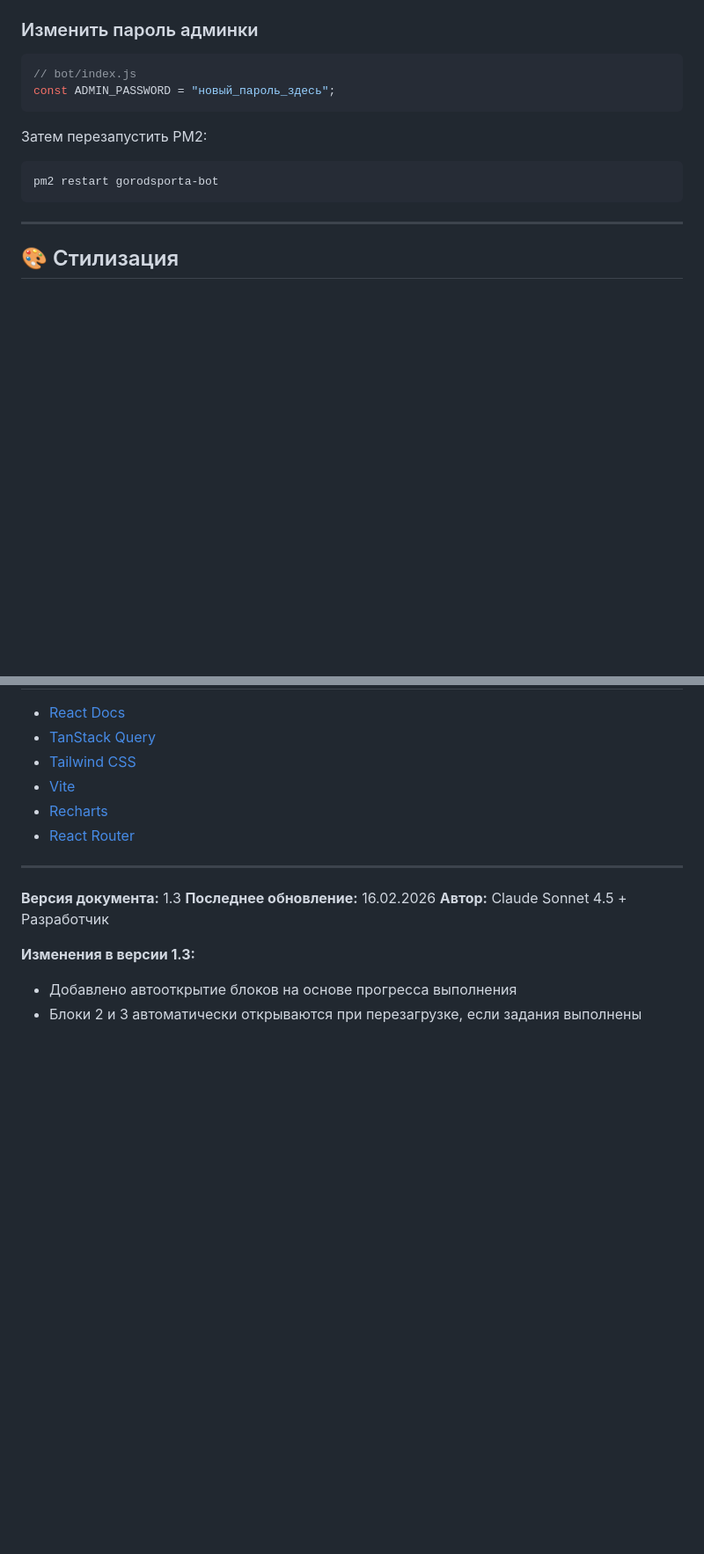
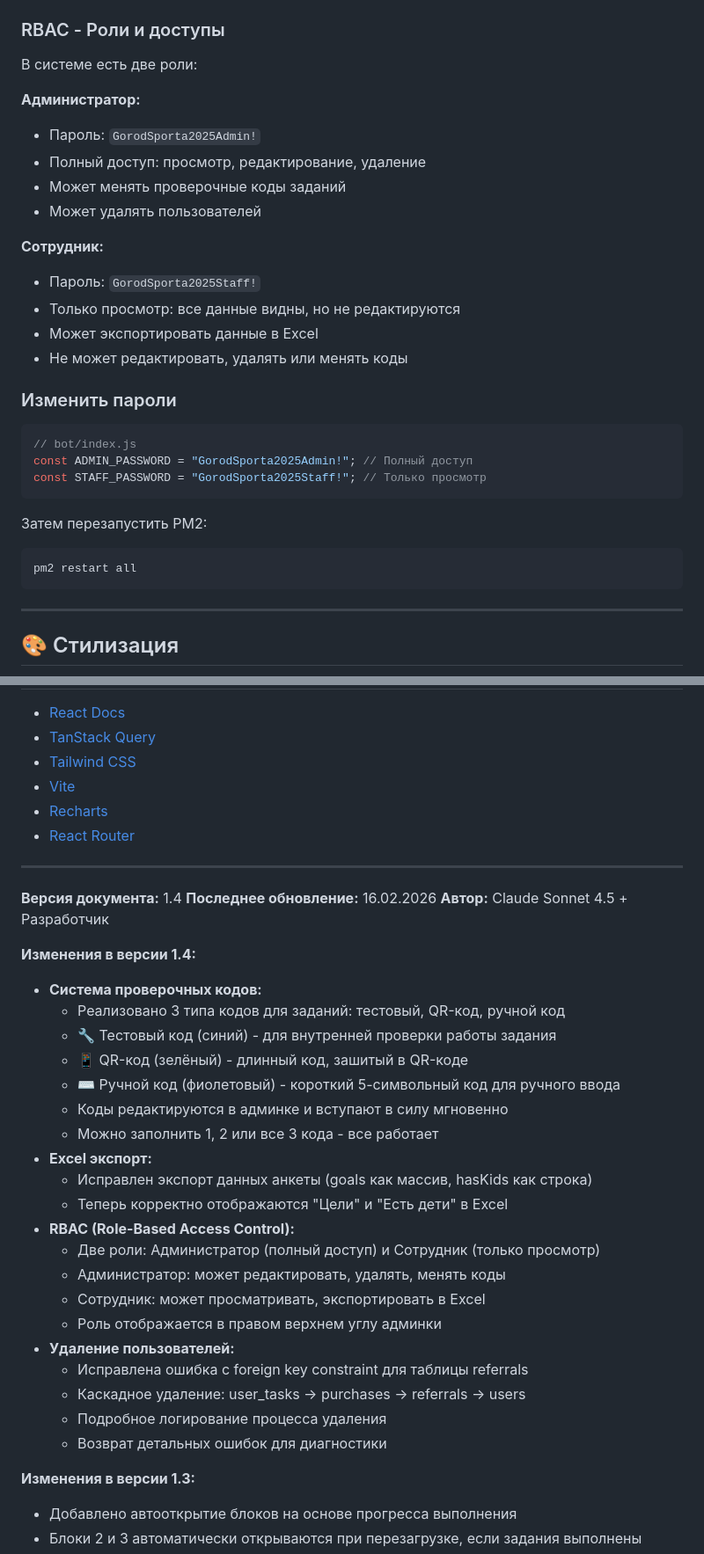
Before and after one commit to votkatya/gsbot, a Markdown page: ADMIN_PANEL_GUIDE.md, 2 parts joined by grey strips. Shown at 88% size. Drawn GitHub-style; blank space fills up the shorter version.

Commit message:
Update ADMIN_PANEL_GUIDE.md to version 1.4
Major updates:
- Verification codes system (3 types: test, QR, manual)
- Excel export improvements (goals array, hasKids string)
- RBAC implementation (admin vs staff roles)
- User deletion fixes (referrals foreign key)
- Tasks page with code display
- Updated API endpoints documentation

Co-Authored-By: Claude Sonnet 4.5 <noreply@anthropic.com>

````diff
--- a/ADMIN_PANEL_GUIDE.md
+++ b/ADMIN_PANEL_GUIDE.md
@@ -576,16 +590,33 @@ pm2 restart gorodsporta-bot
 4. Все API запросы отправляются с заголовком: `Authorization: Bearer {token}`
 5. Backend проверяет токен через middleware `checkAdminAuth`
 
-### Изменить пароль админки
+### RBAC - Роли и доступы
+
+В системе есть две роли:
+
+**Администратор:**
+- Пароль: `GorodSporta2025Admin!`
+- Полный доступ: просмотр, редактирование, удаление
+- Может менять проверочные коды заданий
+- Может удалять пользователей
+
+**Сотрудник:**
+- Пароль: `GorodSporta2025Staff!`
+- Только просмотр: все данные видны, но не редактируются
+- Может экспортировать данные в Excel
+- Не может редактировать, удалять или менять коды
+
+### Изменить пароли
 
 ```javascript
 // bot/index.js
-const ADMIN_PASSWORD = "новый_пароль_здесь";
+const ADMIN_PASSWORD = "GorodSporta2025Admin!"; // Полный доступ
+const STAFF_PASSWORD = "GorodSporta2025Staff!"; // Только просмотр
 ```
 
 Затем перезапустить PM2:
 ```bash
-pm2 restart gorodsporta-bot
+pm2 restart all
 ```
 
 ---
@@ -833,9 +864,31 @@ npm install react@latest
 
 ---
 
-**Версия документа:** 1.3
+**Версия документа:** 1.4
 **Последнее обновление:** 16.02.2026
 **Автор:** Claude Sonnet 4.5 + Разработчик
+
+**Изменения в версии 1.4:**
+- **Система проверочных кодов:**
+  - Реализовано 3 типа кодов для заданий: тестовый, QR-код, ручной код
+  - 🔧 Тестовый код (синий) - для внутренней проверки работы задания
+  - 📱 QR-код (зелёный) - длинный код, зашитый в QR-коде
+  - ⌨️ Ручной код (фиолетовый) - короткий 5-символьный код для ручного ввода
+  - Коды редактируются в админке и вступают в силу мгновенно
+  - Можно заполнить 1, 2 или все 3 кода - все работает
+- **Excel экспорт:**
+  - Исправлен экспорт данных анкеты (goals как массив, hasKids как строка)
+  - Теперь корректно отображаются "Цели" и "Есть дети" в Excel
+- **RBAC (Role-Based Access Control):**
+  - Две роли: Администратор (полный доступ) и Сотрудник (только просмотр)
+  - Администратор: может редактировать, удалять, менять коды
+  - Сотрудник: может просматривать, экспортировать в Excel
+  - Роль отображается в правом верхнем углу админки
+- **Удаление пользователей:**
+  - Исправлена ошибка с foreign key constraint для таблицы referrals
+  - Каскадное удаление: user_tasks → purchases → referrals → users
+  - Подробное логирование процесса удаления
+  - Возврат детальных ошибок для диагностики
 
 **Изменения в версии 1.3:**
 - Добавлено автооткрытие блоков на основе прогресса выполнения
````
Also changed, not shown: other parts of ADMIN_PANEL_GUIDE.md (+15 -1 lines).
